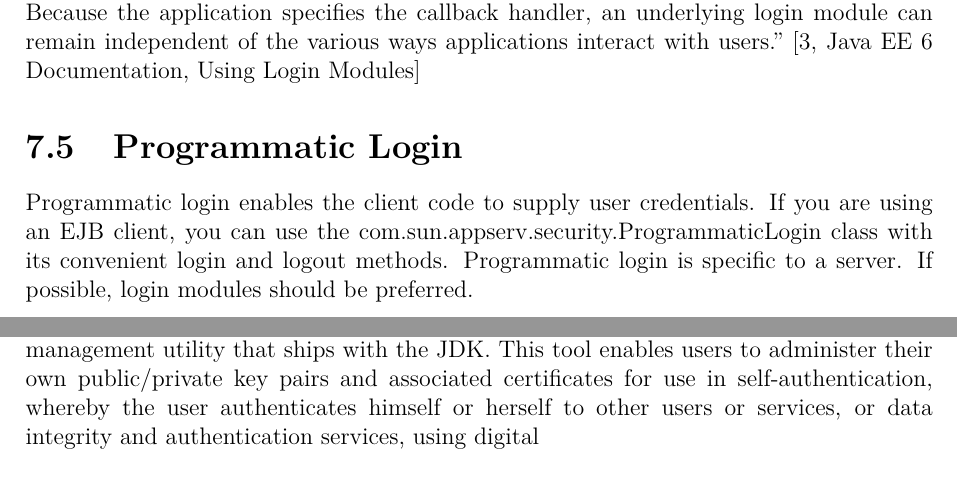
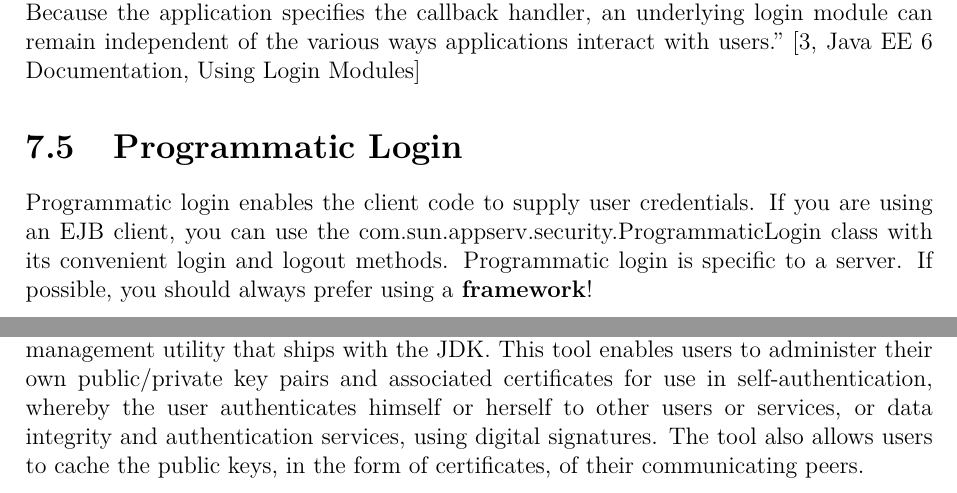
Before and after one commit to aayvazyan-tgm/JavaEESecurityExample, a LaTeX document (doc/Ausarbeitung.tex): two parts of pages 21 and 23 of 27, joined at a grey line, cut so that both start at the same text. Compiled offline with pdfLaTeX.

Commit message:
Final changes

```diff
--- a/doc/Ausarbeitung.tex
+++ b/doc/Ausarbeitung.tex
@@ -523,7 +523,7 @@ To do this, write a class that implements the javax.security.auth.callback.Callb
 “Applications implement the CallbackHandler interface and pass it to the login context, which forwards it directly to the underlying login modules. A login module uses the callback handler both to gather input, such as a password or smart card PIN, from users and to supply information, such as status information, to users. Because the application specifies the callback handler, an underlying login module can remain independent of the various ways applications interact with users.” [3, Java EE 6 Documentation, Using Login Modules]
 
 \section{Programmatic Login}
-Programmatic login enables the client code to supply user credentials. If you are using an EJB client, you can use the com.sun.appserv.security.ProgrammaticLogin class with its convenient login and logout methods. Programmatic login is specific to a server. If possible, login modules should be preferred.
+Programmatic login enables the client code to supply user credentials. If you are using an EJB client, you can use the com.sun.appserv.security.ProgrammaticLogin class with its convenient login and logout methods. Programmatic login is specific to a server. If possible, you should always prefer using a \textbf{framework}!
 
 
 \chapter{Working with Digital Certificates}
@@ -555,7 +555,7 @@ Stores the server certificate.
 Contains all the trusted certificates, including client certificates.
 
 \section{keytool}
-One tool that can be used to set up a digital certificate is keytool, a key and certificate management utility that ships with the JDK. This tool enables users to administer their own public/private key pairs and associated certificates for use in self-authentication, whereby the user authenticates himself or herself to other users or services, or data integrity and authentication services, using digital
+One tool that can be used to set up a digital certificate is keytool, a key and certificate management utility that ships with the JDK. This tool enables users to administer their own public/private key pairs and associated certificates for use in self-authentication, whereby the user authenticates himself or herself to other users or services, or data integrity and authentication services, using digital signatures. The tool also allows users to cache the public keys, in the form of certificates, of their communicating peers.
 
 \chapter{Output Escaping}
 Security vulnerabilities happen to be found in the best applications, it is important to have more layers of security that prevent attackers from reading or modifying sensitive information.\\
```
Also changed, not shown: 1 other file.
